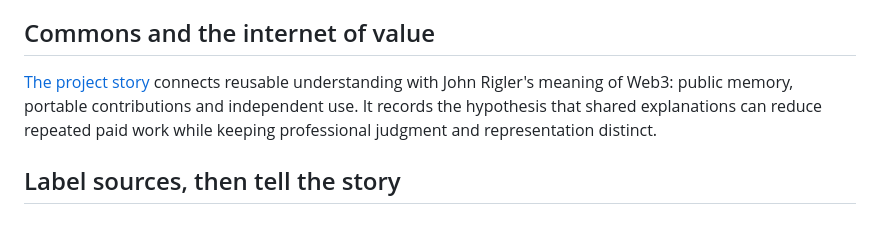
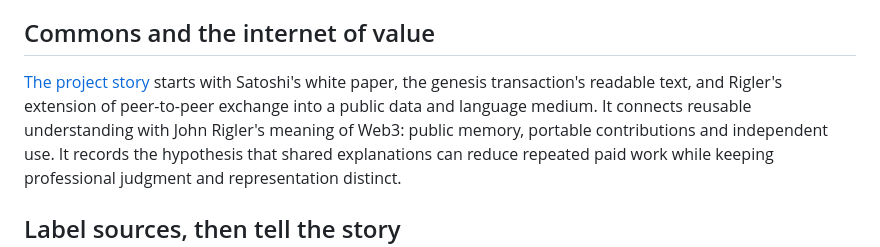
Before and after one commit to johnrigler/commons, a Markdown page: README.md, the part around the change. GitHub-like rendering.

Commit message:
Ground Web3 narrative in Satoshi, genesis text and independent ledger use

```diff
--- a/README.md
+++ b/README.md
@@ -48,7 +48,9 @@ grows; sources and review remain separate from popularity.
 
 ## Commons and the internet of value
 
-[The project story](docs/COMMONS-AND-WEB3.md) connects reusable understanding
+[The project story](docs/COMMONS-AND-WEB3.md) starts with Satoshi's white paper,
+the genesis transaction's readable text, and Rigler's extension of peer-to-peer
+exchange into a public data and language medium. It connects reusable understanding
 with John Rigler's meaning of Web3: public memory, portable contributions and
 independent use. It records the hypothesis that shared explanations can reduce
 repeated paid work while keeping professional judgment and representation distinct.
```
Also changed, not shown: docs/COMMONS-AND-WEB3.md (+71 -0 lines).
